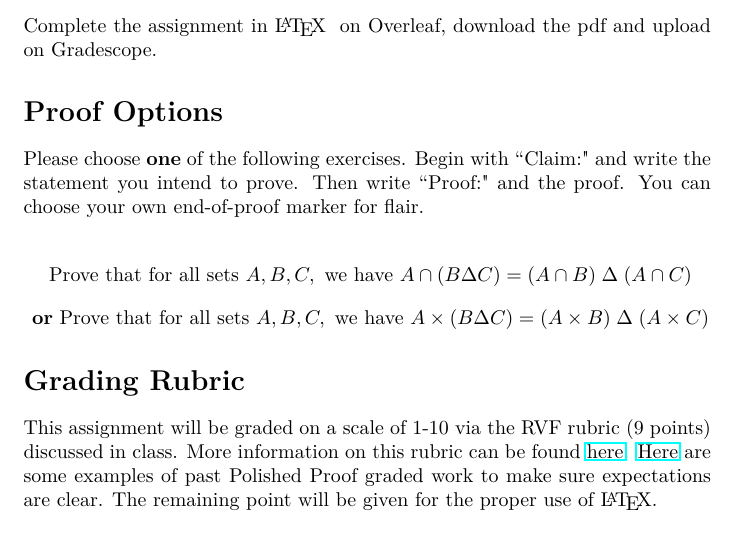
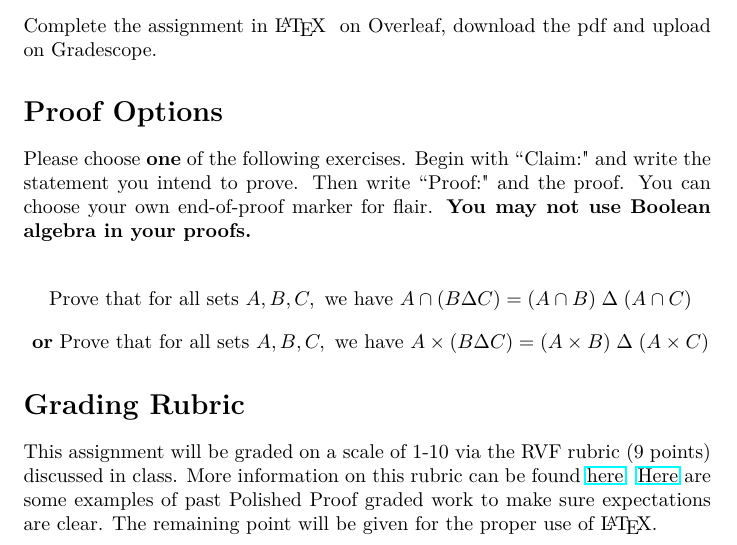
Before and after one commit to fns208/MATH-UA-120-231-Discrete-Mathematics-Coordination-Fall-2022, a LaTeX document (PolishedProofs/PP2.tex): part of the page, cut so that both start at the same text. Compiled offline with pdfLaTeX.

Commit message:
pp2 update instructions regarding boolean

```diff
--- a/PolishedProofs/PP2.tex
+++ b/PolishedProofs/PP2.tex
@@ -68,7 +68,7 @@ Complete the assignment in \LaTeX~  on Overleaf, download the pdf and upload on
 
 \section*{Proof Options}
 
-Please choose \textbf{one} of the following exercises. Begin with ``Claim:" and write the statement you intend to prove. Then write ``Proof:" and the proof. You can choose your own end-of-proof marker for flair.
+Please choose \textbf{one} of the following exercises. Begin with ``Claim:" and write the statement you intend to prove. Then write ``Proof:" and the proof. You can choose your own end-of-proof marker for flair. \textbf{You may not use Boolean algebra in your proofs.}
 
 $$ \text{ Prove that for all sets } A, B, C,  \text{ we have } A \cap (B \Delta C) = (A \cap B) \; \Delta \; (A \cap C) $$
 $$ \text{ \textbf{or} Prove that for all sets } A, B, C,  \text{ we have } A \times (B \Delta C) = (A\times B) \; \Delta \; (A\times C)$$
```
